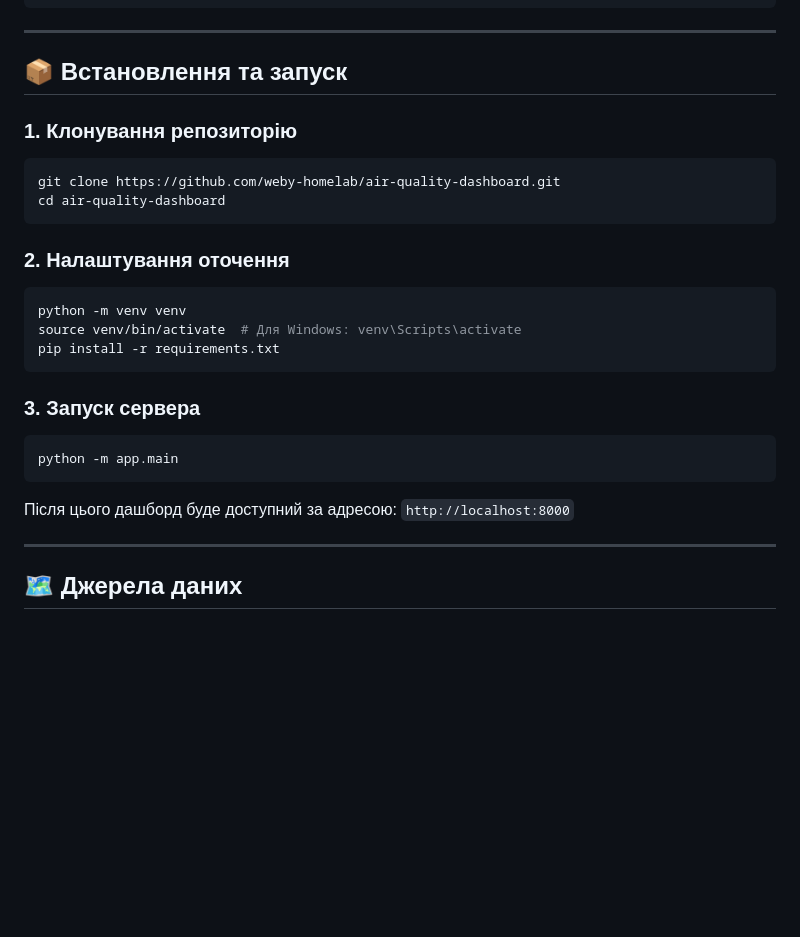
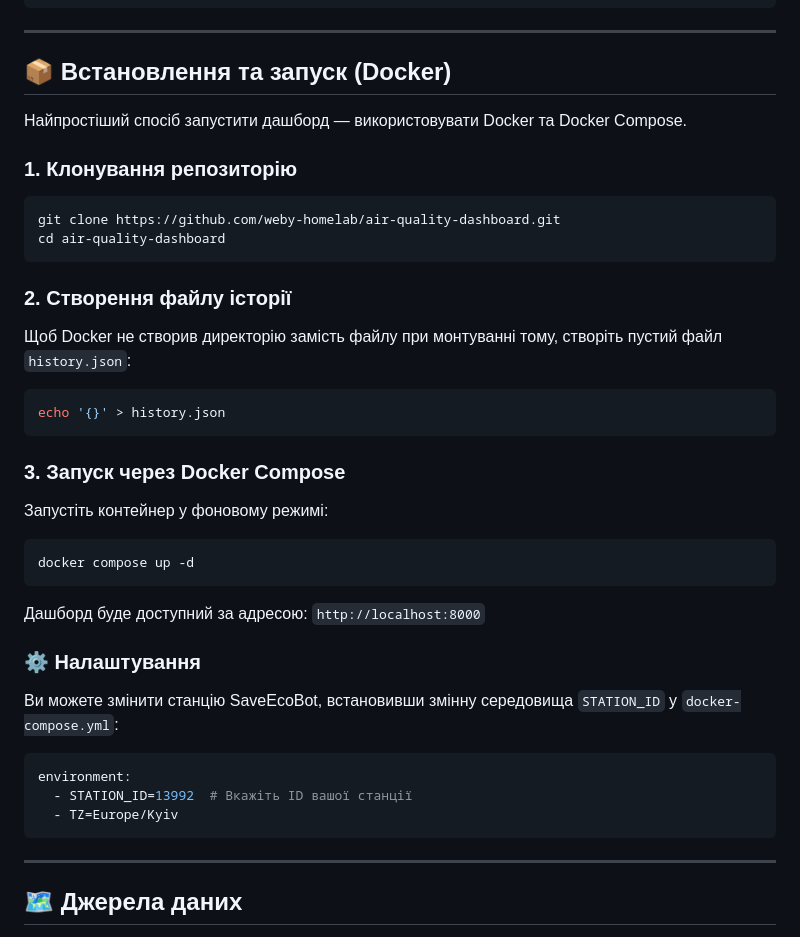
Before and after one commit to weby-homelab/air-quality-dashboard, a Markdown page: README.md, the part around the change. Rendered like a GitHub page; blank space fills up the shorter version.

Commit message:
Update README and README_ENG with Docker instructions

````diff
--- a/README.md
+++ b/README.md
@@ -61,7 +61,9 @@ air-quality-dashboard/
 
 ---
 
-## 📦 Встановлення та запуск
+## 📦 Встановлення та запуск (Docker)
+
+Найпростіший спосіб запустити дашборд — використовувати Docker та Docker Compose.
 
 ### 1. Клонування репозиторію
 ```bash
@@ -69,18 +71,26 @@ git clone https://github.com/weby-homelab/air-quality-dashboard.git
 cd air-quality-dashboard
 ```
 
-### 2. Налаштування оточення
+### 2. Створення файлу історії
+Щоб Docker не створив директорію замість файлу при монтуванні тому, створіть пустий файл `history.json`:
 ```bash
-python -m venv venv
-source venv/bin/activate  # Для Windows: venv\Scripts\activate
-pip install -r requirements.txt
+echo '{}' > history.json
 ```
 
-### 3. Запуск сервера
+### 3. Запуск через Docker Compose
+Запустіть контейнер у фоновому режимі:
 ```bash
-python -m app.main
+docker compose up -d
 ```
-Після цього дашборд буде доступний за адресою: `http://localhost:8000`
+Дашборд буде доступний за адресою: `http://localhost:8000`
+
+### ⚙️ Налаштування
+Ви можете змінити станцію SaveEcoBot, встановивши змінну середовища `STATION_ID` у `docker-compose.yml`:
+```yaml
+environment:
+  - STATION_ID=13992  # Вкажіть ID вашої станції
+  - TZ=Europe/Kyiv
+```
 
 ---
 
````
Also changed, not shown: README_ENG.md (+17 -7 lines).
